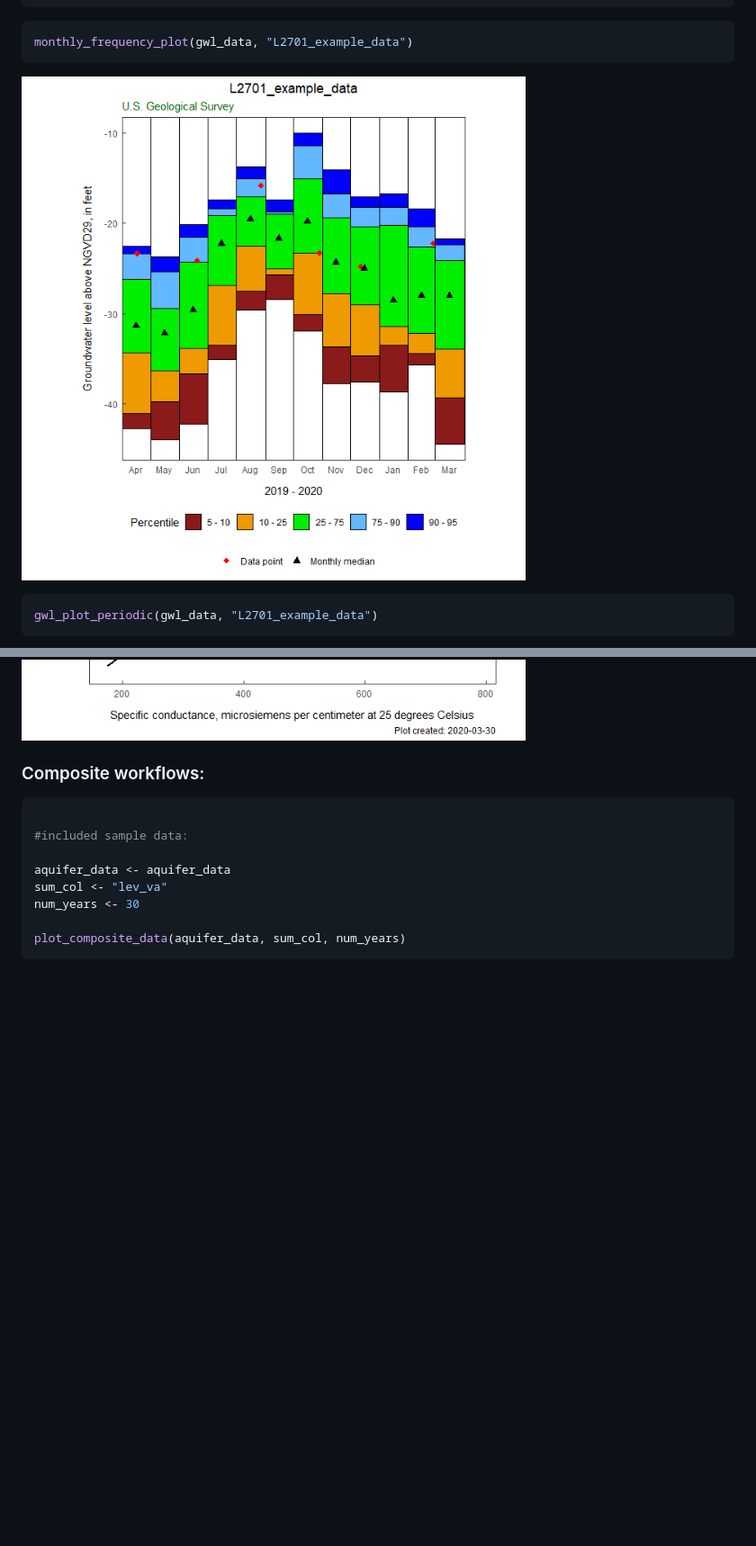
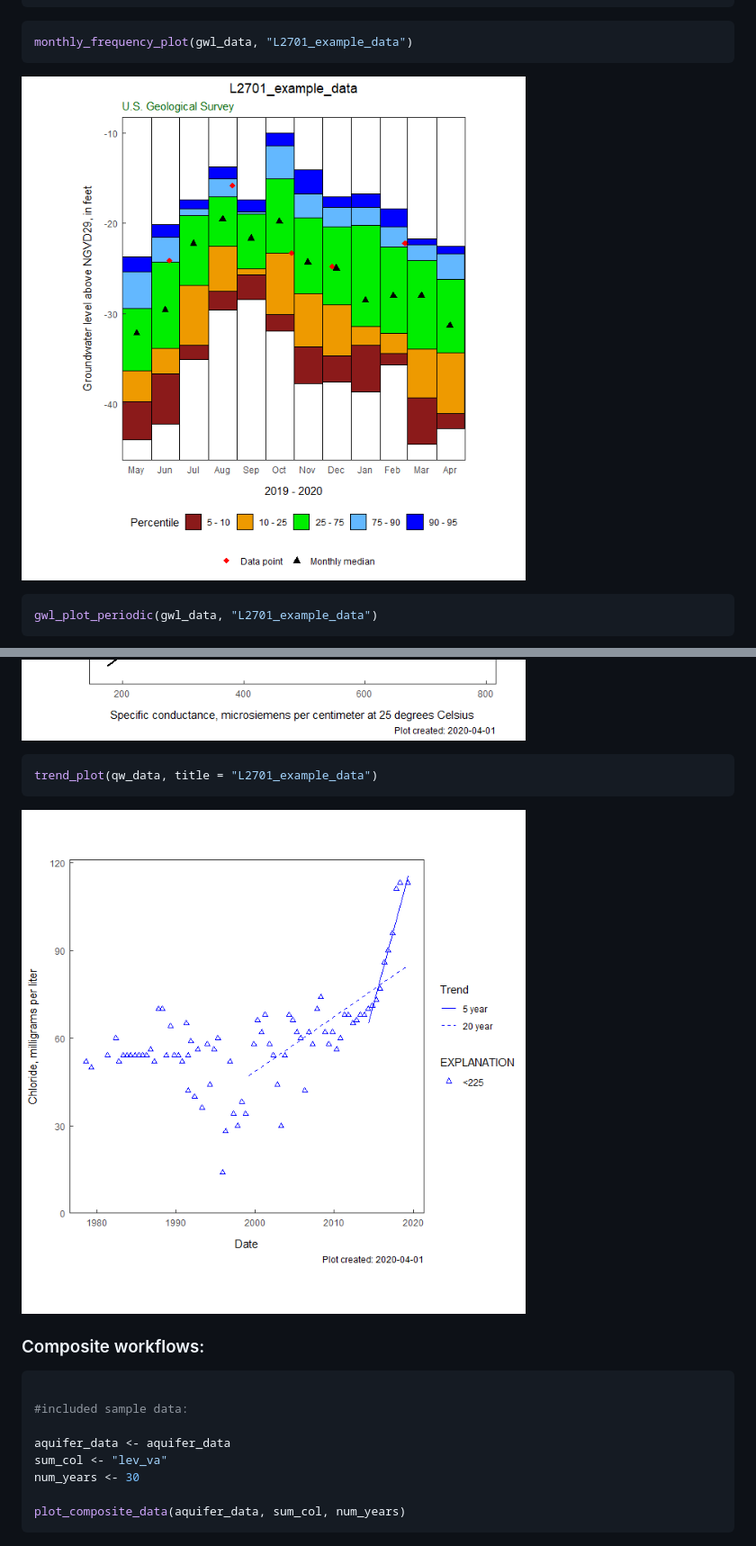
Before and after one commit to DOI-USGS/HASP, a Markdown page: README.md, 2 parts joined by grey strips. Shown: that part at 90% size. Drawn GitHub-style; pictures changed too: man/figures/graphs-1.png, man/figures/graphs-4.png, man/figures/graphs-5.png (added); blank space fills up the shorter version.

````diff
--- a/README.md
+++ b/README.md
@@ -53,6 +53,12 @@ Sc_Cl_plot(qw_data, "L2701_example_data")
 ```
 
 ![](man/figures/graphs-4.png)<!-- -->
+
+``` r
+trend_plot(qw_data, title = "L2701_example_data")
+```
+
+![](man/figures/graphs-5.png)<!-- -->
 
 ### Composite workflows:
 
````
Also changed, not shown: man/figures/graphs-2.png, man/figures/graphs-3.png, 1 other file.
